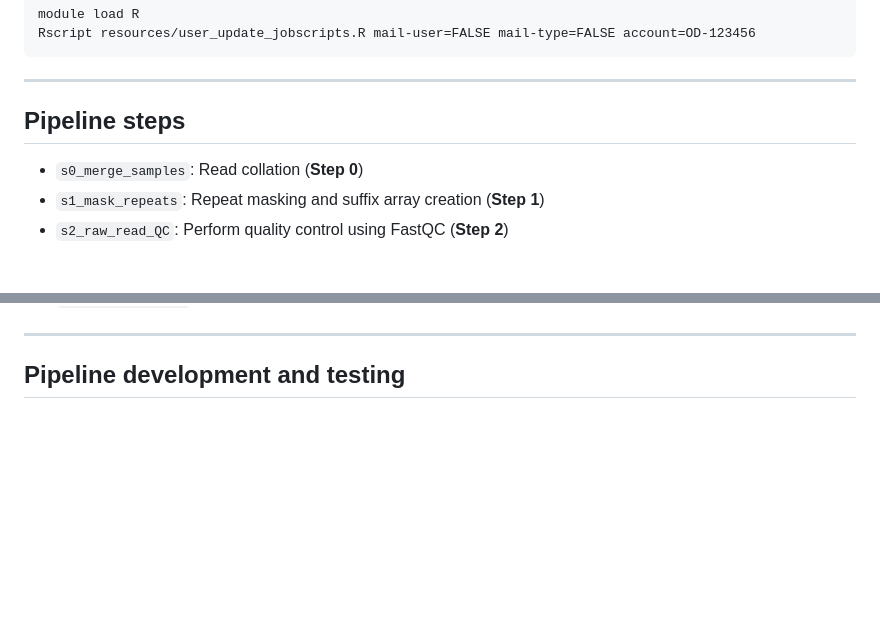
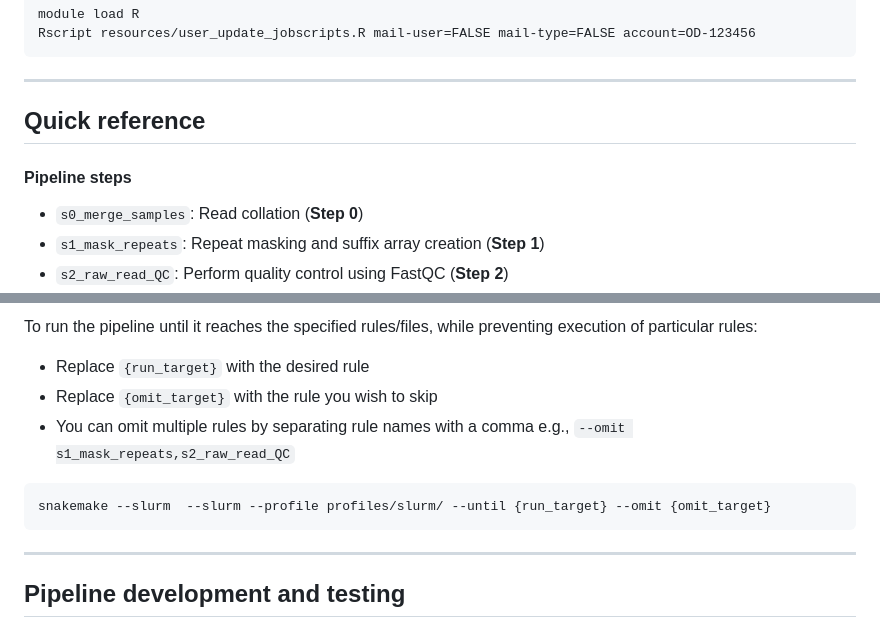
Before and after one commit to caitlinch/chromatin-assembly, a Markdown page: README.md, 2 parts joined by grey strips. Drawn GitHub-style; blank space fills up the shorter version.

````diff
--- a/README.md
+++ b/README.md
@@ -101,7 +102,10 @@ Rscript resources/user_update_jobscripts.R mail-user=FALSE mail-type=FALSE accou
 
 ----
 
-## Pipeline steps
+## Quick reference
+
+#### Pipeline steps
+
 - `s0_merge_samples`: Read collation (**Step 0**)
 - `s1_mask_repeats`: Repeat masking and suffix array creation (**Step 1**)
 - `s2_raw_read_QC`: Perform quality control using FastQC (**Step 2**)
@@ -118,3 +212,14 @@ Rscript resources/user_update_jobscripts.R mail-user=FALSE mail-type=FALSE accou
+To run the pipeline until it reaches the specified rules/files, while preventing
+execution of particular rules:
+
+- Replace `{run_target}` with the desired rule
+- Replace `{omit_target}` with the rule you wish to skip
+- You can omit multiple rules by separating rule names with a comma e.g.,
+`--omit s1_mask_repeats,s2_raw_read_QC`
+
+```
+snakemake --slurm  --slurm --profile profiles/slurm/ --until {run_target} --omit {omit_target}
+```
 
 ---
 
````
Also changed, not shown: other parts of README.md (+93 -1 lines).
